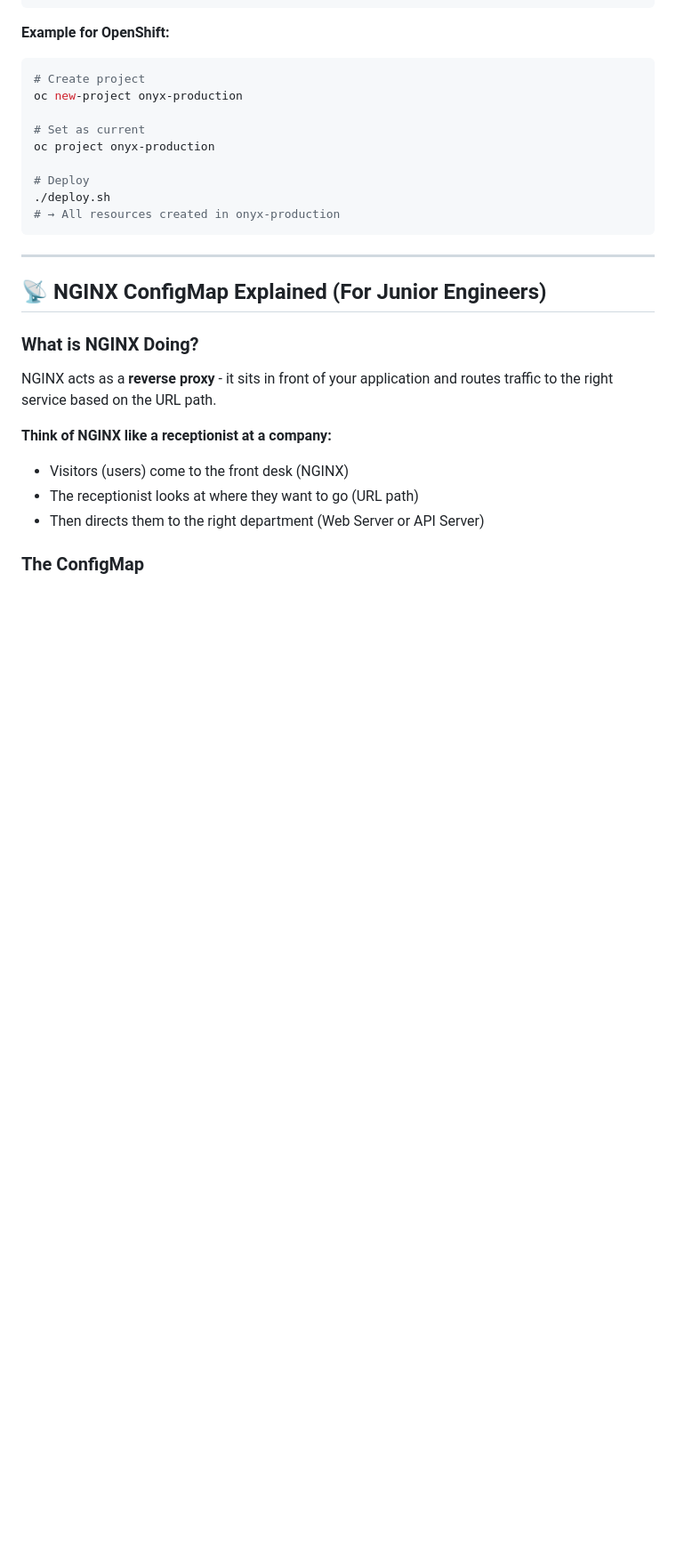
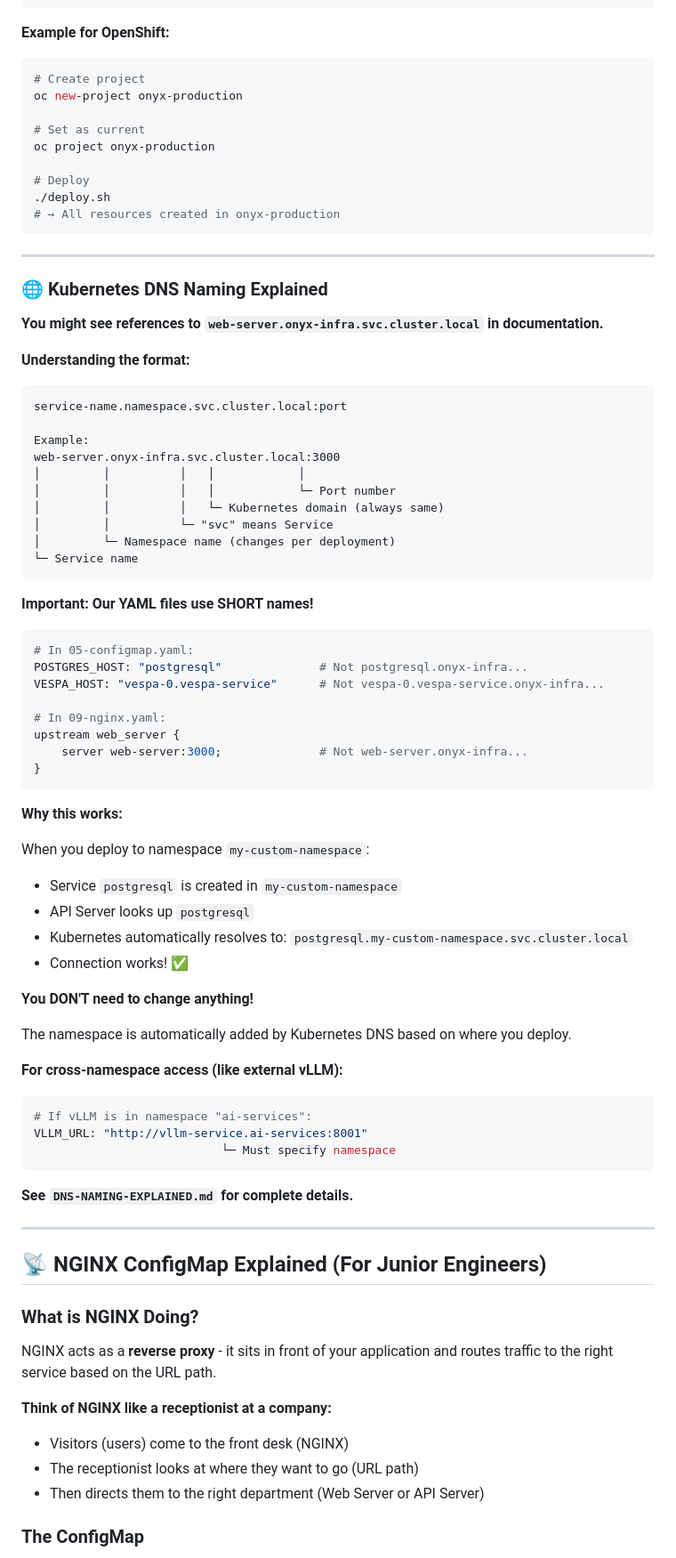
Before and after one commit to chiheb08/Onyx-k8s-deployment, a Markdown page: README.md, the part around one of its changes. Shown at 89% size. Drawn GitHub-style; blank space fills up the shorter version.

````diff
--- a/README.md
+++ b/README.md
@@ -135,6 +135,60 @@ oc project onyx-production
 ./deploy.sh
 # → All resources created in onyx-production
 ```
+
+---
+
+### 🌐 Kubernetes DNS Naming Explained
+
+**You might see references to `web-server.onyx-infra.svc.cluster.local` in documentation.**
+
+**Understanding the format:**
+```
+service-name.namespace.svc.cluster.local:port
+
+Example:
+web-server.onyx-infra.svc.cluster.local:3000
+│         │          │   │            │
+│         │          │   │            └─ Port number
+│         │          │   └─ Kubernetes domain (always same)
+│         │          └─ "svc" means Service
+│         └─ Namespace name (changes per deployment)
+└─ Service name
+```
+
+**Important: Our YAML files use SHORT names!**
+
+```yaml
+# In 05-configmap.yaml:
+POSTGRES_HOST: "postgresql"              # Not postgresql.onyx-infra...
+VESPA_HOST: "vespa-0.vespa-service"      # Not vespa-0.vespa-service.onyx-infra...
+
+# In 09-nginx.yaml:
+upstream web_server {
+    server web-server:3000;              # Not web-server.onyx-infra...
+}
+```
+
+**Why this works:**
+
+When you deploy to namespace `my-custom-namespace`:
+- Service `postgresql` is created in `my-custom-namespace`
+- API Server looks up `postgresql`
+- Kubernetes automatically resolves to: `postgresql.my-custom-namespace.svc.cluster.local`
+- Connection works! ✅
+
+**You DON'T need to change anything!**
+
+The namespace is automatically added by Kubernetes DNS based on where you deploy.
+
+**For cross-namespace access (like external vLLM):**
+```yaml
+# If vLLM is in namespace "ai-services":
+VLLM_URL: "http://vllm-service.ai-services:8001"
+                           └─ Must specify namespace
+```
+
+**See `DNS-NAMING-EXPLAINED.md` for complete details.**
 
 ---
 
````
Also changed, not shown: other parts of README.md (+1 -1 lines), DNS-NAMING-EXPLAINED.md (added, +536 -0 lines).
